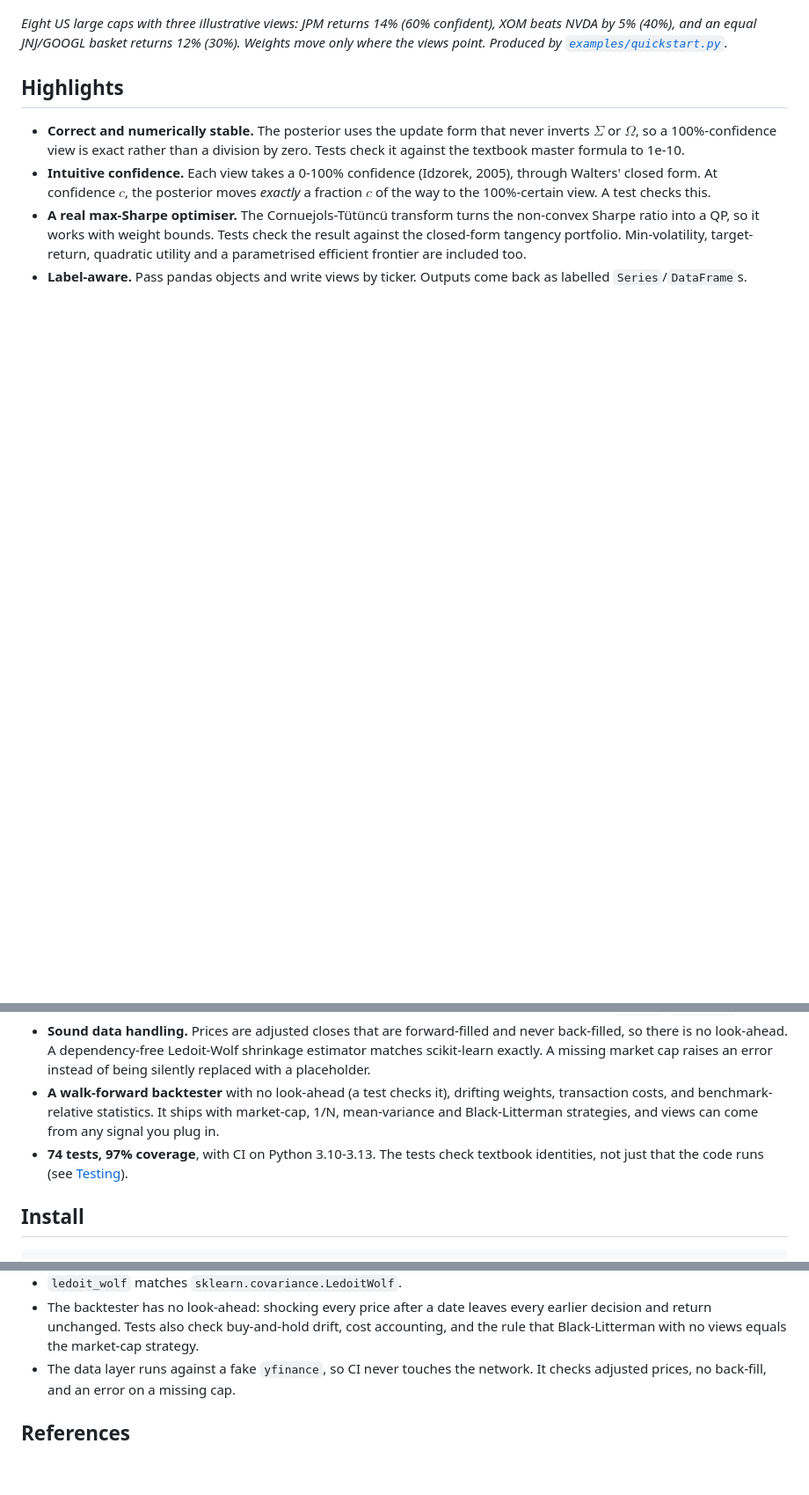
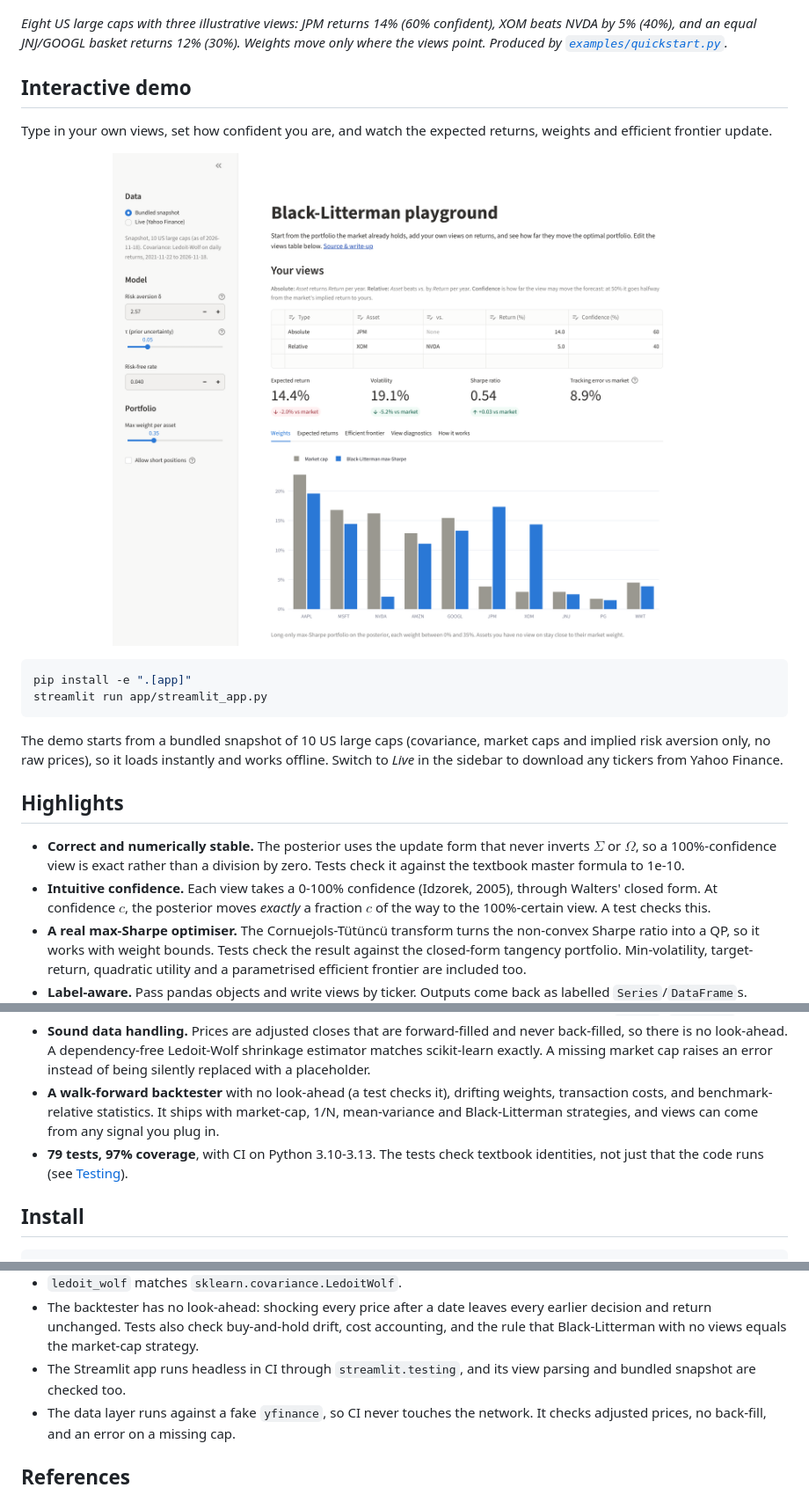
Before and after one commit to zoniin/Black-Litterman-Model, a Markdown page: README.md, 3 parts joined by grey strips. Shown at 88% size. Drawn GitHub-style; pictures changed too: docs/images/app.png (added); blank space fills up the shorter version.

````diff
--- a/README.md
+++ b/README.md
@@ -15,6 +15,19 @@ Plain mean-variance optimisation takes historical mean returns at face value. Th
 
 *Eight US large caps with three illustrative views: JPM returns 14% (60% confident), XOM beats NVDA by 5% (40%), and an equal JNJ/GOOGL basket returns 12% (30%). Weights move only where the views point. Produced by [`examples/quickstart.py`](examples/quickstart.py).*
 
+## Interactive demo
+
+Type in your own views, set how confident you are, and watch the expected returns, weights and efficient frontier update.
+
+<p align="center"><img src="docs/images/app.png" width="90%" alt="Streamlit demo: a views table, portfolio metrics, and market vs Black-Litterman weights"></p>
+
+```bash
+pip install -e ".[app]"
+streamlit run app/streamlit_app.py
+```
+
+The demo starts from a bundled snapshot of 10 US large caps (covariance, market caps and implied risk aversion only, no raw prices), so it loads instantly and works offline. Switch to *Live* in the sidebar to download any tickers from Yahoo Finance.
+
 ## Highlights
 
 - **Correct and numerically stable.** The posterior uses the update form that never inverts $\Sigma$ or $\Omega$, so a 100%-confidence view is exact rather than a division by zero. Tests check it against the textbook master formula to 1e-10.
@@ -23,7 +36,7 @@ Plain mean-variance optimisation takes historical mean returns at face value. Th
 - **Label-aware.** Pass pandas objects and write views by ticker. Outputs come back as labelled `Series`/`DataFrame`s.
 - **Sound data handling.** Prices are adjusted closes that are forward-filled and never back-filled, so there is no look-ahead. A dependency-free Ledoit-Wolf shrinkage estimator matches scikit-learn exactly. A missing market cap raises an error instead of being silently replaced with a placeholder.
 - **A walk-forward backtester** with no look-ahead (a test checks it), drifting weights, transaction costs, and benchmark-relative statistics. It ships with market-cap, 1/N, mean-variance and Black-Litterman strategies, and views can come from any signal you plug in.
-- **74 tests, 97% coverage**, with CI on Python 3.10-3.13. The tests check textbook identities, not just that the code runs (see [Testing](#testing)).
+- **79 tests, 97% coverage**, with CI on Python 3.10-3.13. The tests check textbook identities, not just that the code runs (see [Testing](#testing)).
 
 ## Install
 
@@ -195,6 +208,7 @@ The tests check the maths against known results:
 - `max_sharpe`, `min_volatility` and `max_quadratic_utility` match their closed forms when unconstrained. Long-only `max_sharpe` beats 2,000 random portfolios, and the tangency portfolio lies on the frontier.
 - `ledoit_wolf` matches `sklearn.covariance.LedoitWolf`.
 - The backtester has no look-ahead: shocking every price after a date leaves every earlier decision and return unchanged. Tests also check buy-and-hold drift, cost accounting, and the rule that Black-Litterman with no views equals the market-cap strategy.
+- The Streamlit app runs headless in CI through `streamlit.testing`, and its view parsing and bundled snapshot are checked too.
 - The data layer runs against a fake `yfinance`, so CI never touches the network. It checks adjusted prices, no back-fill, and an error on a missing cap.
 
 ## References
````
Also changed, not shown: 7 other files.
